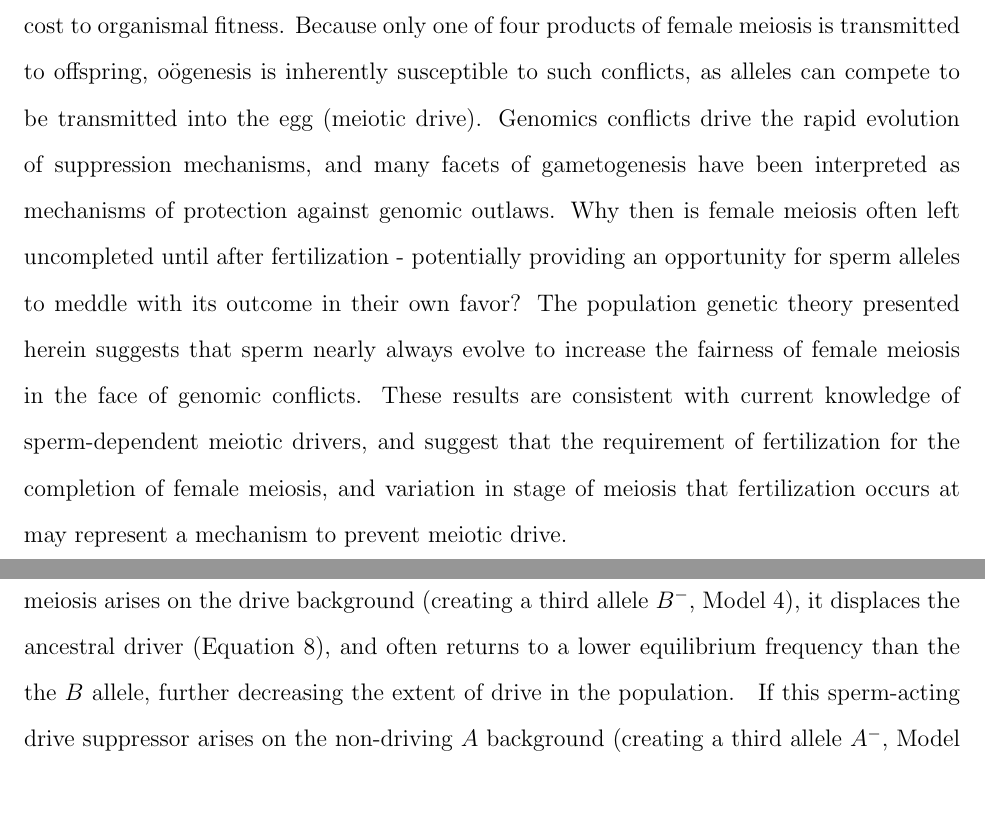
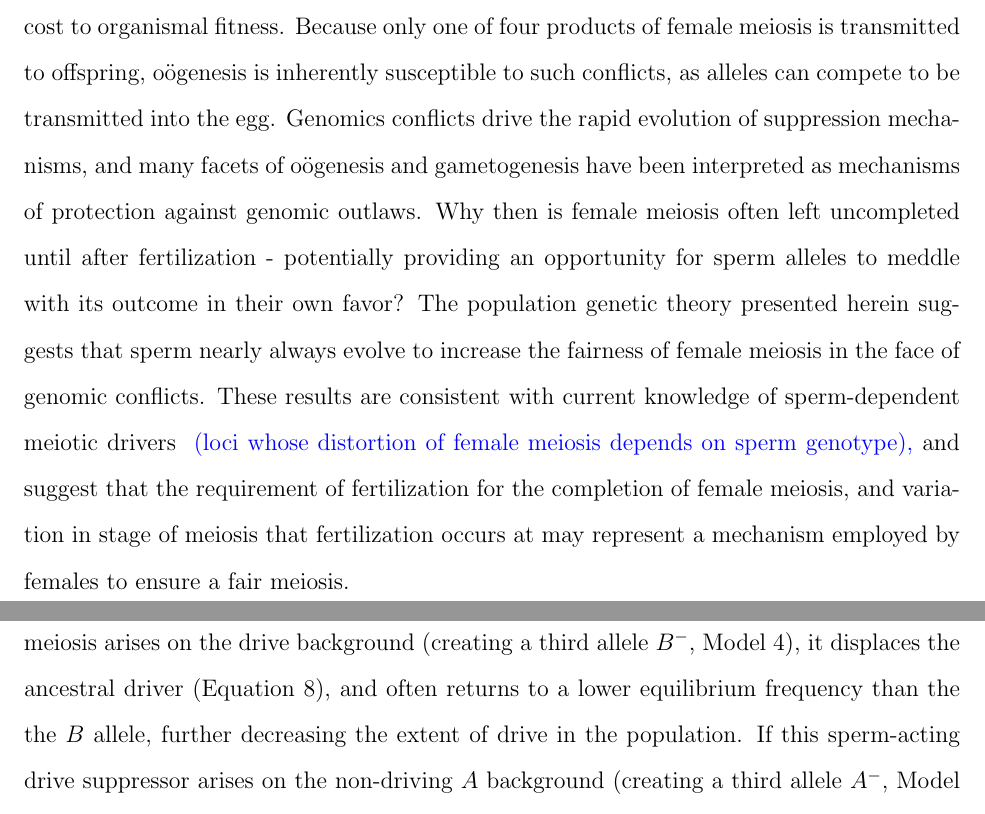
Before and after one commit to cooplab/sperm_dependant_drive, a LaTeX document (writeup_and_notes/male_dependent_drive.tex): two parts of pages 1 and 10 of 24, joined at a grey line, cut so that both start at the same text. Compiled offline with pdfLaTeX.

Commit message:
yb modified abstract

```diff
--- a/writeup_and_notes/male_dependent_drive.tex
+++ b/writeup_and_notes/male_dependent_drive.tex
@@ -61,10 +61,11 @@ $^2$Center for Population Biology \& Department of Evolution and Ecology \\ Univ
 Genomic conflicts arise when an allele gains an evolutionary advantage at a cost to organismal fitness.
 Because only one of four products of female meiosis is transmitted to
 offspring, o\"{o}genesis is inherently susceptible to such conflicts,
-as alleles can compete to be transmitted into the egg
-(meiotic drive).
+as alleles can compete to be transmitted into the egg.
+%(meiotic drive).
 Genomics conflicts drive the rapid evolution of suppression mechanisms, and
-many facets of gametogenesis have been interpreted as mechanisms of protection against genomic outlaws.
+	many facets of  o\"{o}genesis and gametogenesis have been
+	interpreted as mechanisms of protection against genomic outlaws.
 Why then is female meiosis often left uncompleted until after fertilization -
 	potentially providing an opportunity for sperm alleles to
         meddle with its outcome in their own favor? %and facilitate meiotic drive?
@@ -73,11 +74,12 @@ The population genetic theory presented herein suggests that
         meiosis in the face of genomic conflicts. %%felt this
                                 %%might be an important addition as
                                 %%they will spread if no cost to organism
-These results are consistent with current knowledge of sperm-dependent meiotic drivers,
+These results are consistent with current knowledge of sperm-dependent meiotic drivers
+	\yb{(loci whose distortion of female meiosis depends on sperm genotype),}
 	and suggest that the requirement of fertilization for the
         completion of female meiosis, and variation in stage of meiosis that
-        fertilization occurs at
- may represent a mechanism to prevent meiotic drive.
+        fertilization occurs at may represent a mechanism employed by females
+	 to ensure a fair meiosis. %prevent meiotic drive.
 \newpage
 
 \section*{Introduction}
@@ -441,7 +443,7 @@ While  sperm enhancement of a female drive cannot displace a polymorphic female
 %	that is sperm-acting alleles that act to restore  fairness of female meiosis, can. %If these sperm-acting drive suppressors arise on
 If a sperm-acting allele that restores fairness to female meiosis arises on
 	the drive background (creating a third allele $B^{-}$, Model 4), it displaces the ancestral driver (Equation \ref{coupling}),
-	and often returns to a lower equilibrium frequency than the the $B$ allele, further decreasing the extent of drive in the population. }
+	and often returns to a lower equilibrium frequency than the the $B$ allele, further decreasing the extent of drive in the population.
 If this sperm-acting drive suppressor arises on
 	the non-driving $A$ background (creating a third allele $A^{-}$, Model 5),
 	or is unlinked to the drive locus (Model 6), it readily invades a population segregating
```
